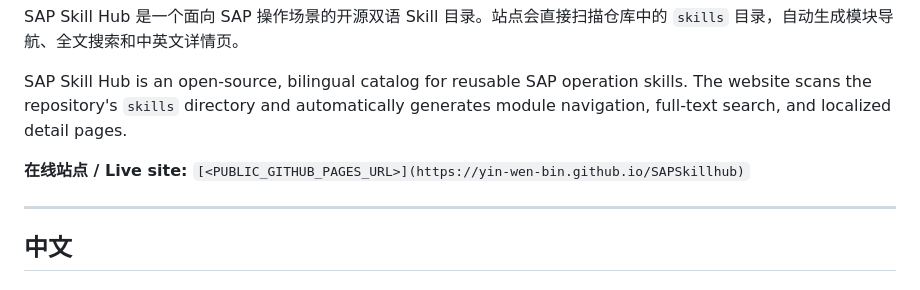
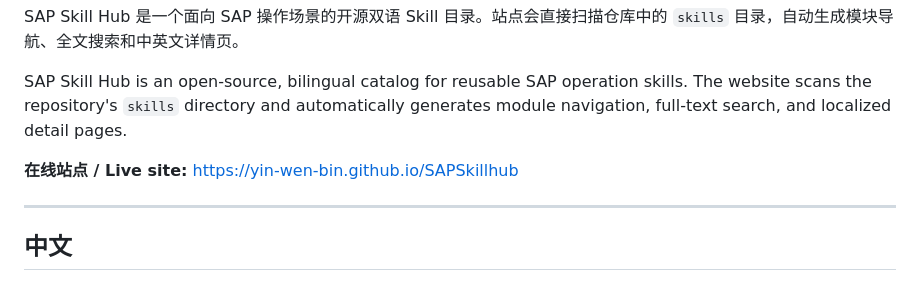
Before and after one commit to yin-wen-bin/SAPSkillhub, a Markdown page: README.md, the part around the change. GitHub-like rendering.

Commit message:
Revise README.md with project details and instructions
Updated the README.md to include project features, repository structure, bilingual documentation standards, local development instructions, and automated deployment details.

```diff
--- a/README.md
+++ b/README.md
@@ -6,7 +6,7 @@ SAP Skill Hub 是一个面向 SAP 操作场景的开源双语 Skill 目录。站
 
 SAP Skill Hub is an open-source, bilingual catalog for reusable SAP operation skills. The website scans the repository's `skills` directory and automatically generates module navigation, full-text search, and localized detail pages.
 
-**在线站点 / Live site:** `[<PUBLIC_GITHUB_PAGES_URL>](https://yin-wen-bin.github.io/SAPSkillhub)`
+**在线站点 / Live site:** [https://yin-wen-bin.github.io/SAPSkillhub](https://yin-wen-bin.github.io/SAPSkillhub)
 
 ---
 
```
